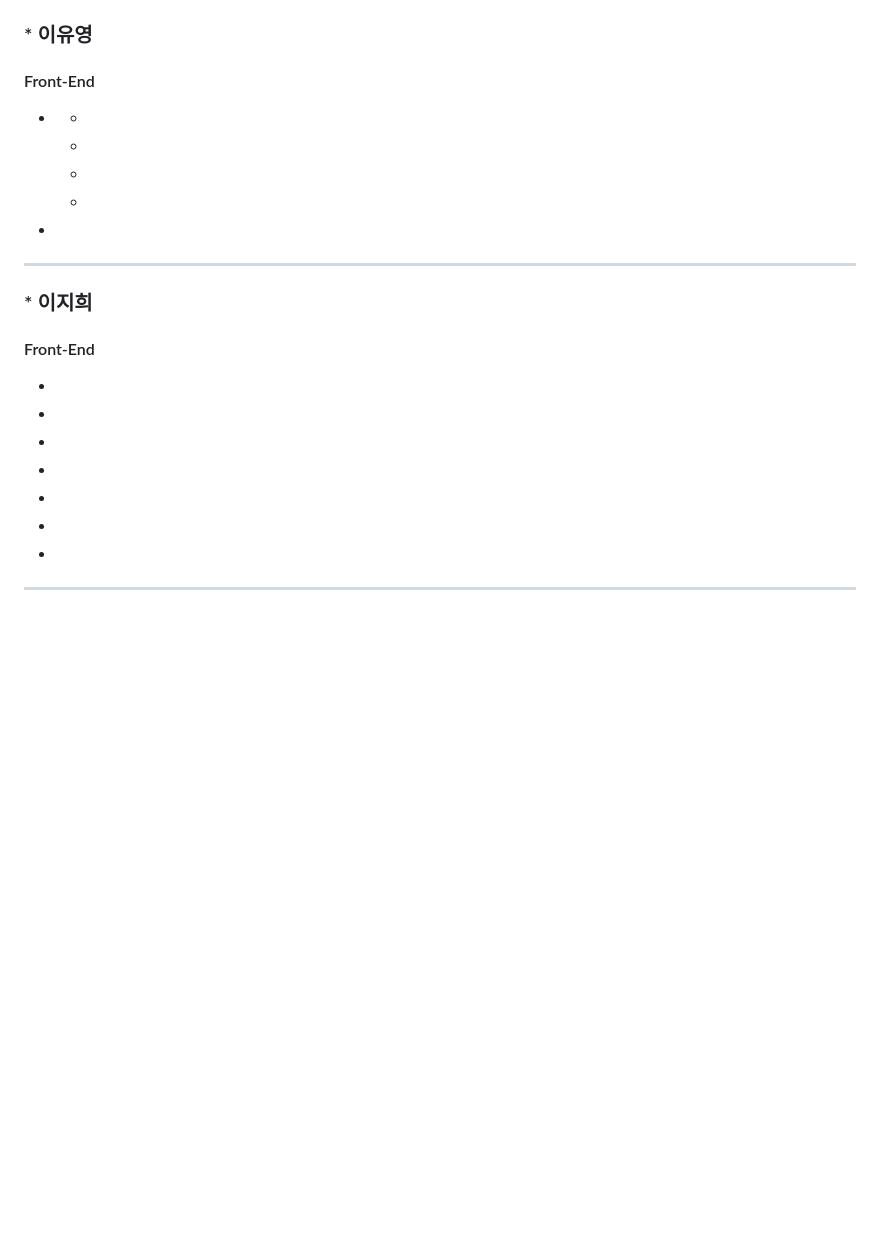
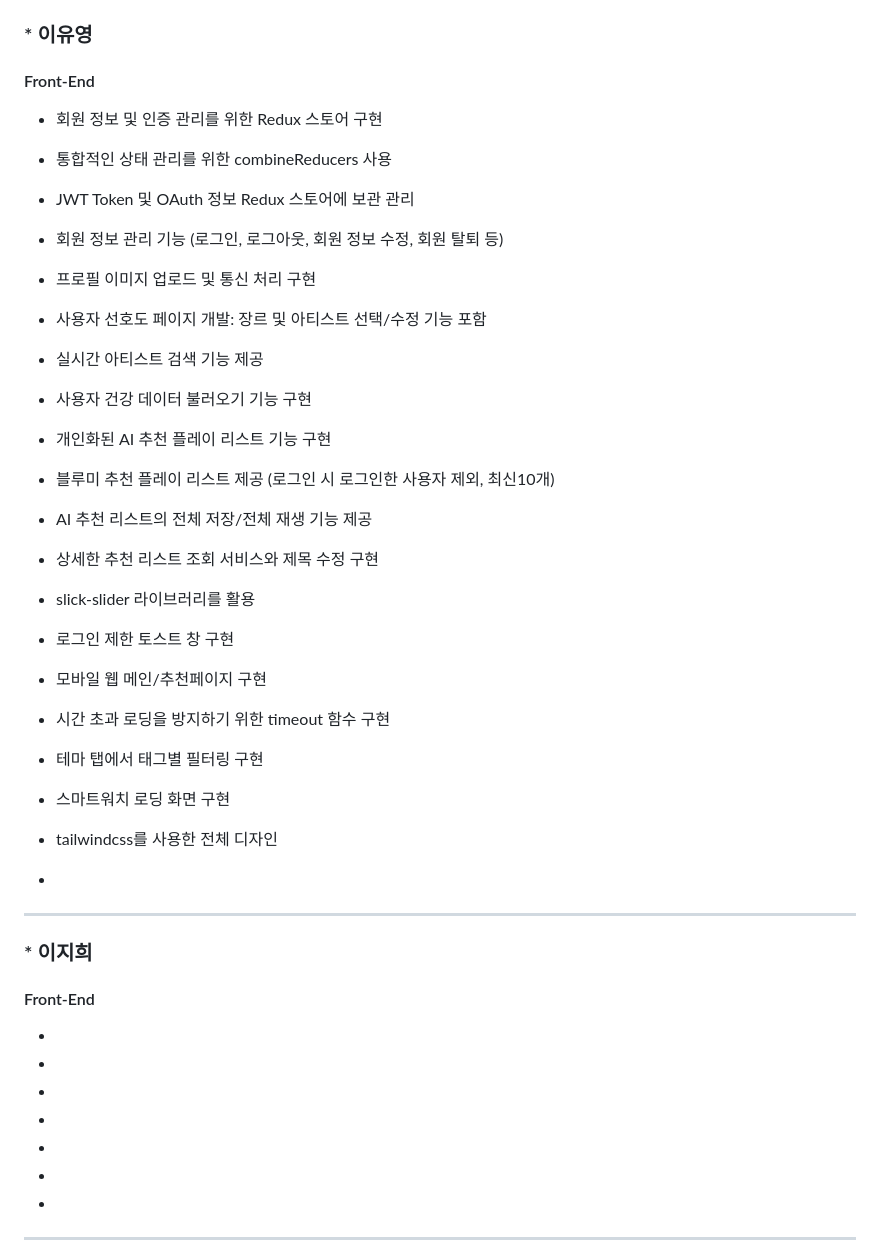
Before and after one commit to 2023-SMHRD-SW-Fullstack-1/Blueme, a Markdown page: README.md, the part around the change. GitHub-like rendering; blank space fills up the shorter version.

```diff
--- a/README.md
+++ b/README.md
@@ -56,11 +56,25 @@ https://github.com/2023-SMHRD-SW-Fullstack-1/Blueme/assets/114223221/5c9d9cda-8c
 ### * 이유영
 
 #### Front-End
--
-  -
-  -
-  -
-  -
+  - 회원 정보 및 인증 관리를 위한 Redux 스토어 구현
+  - 통합적인 상태 관리를 위한 combineReducers 사용
+  - JWT Token 및 OAuth 정보 Redux 스토어에 보관 관리
+  - 회원 정보 관리 기능 (로그인, 로그아웃, 회원 정보 수정, 회원 탈퇴 등)
+  - 프로필 이미지 업로드 및 통신 처리 구현
+  - 사용자 선호도 페이지 개발: 장르 및 아티스트 선택/수정 기능 포함
+  - 실시간 아티스트 검색 기능 제공
+  - 사용자 건강 데이터 불러오기 기능 구현
+  - 개인화된 AI 추천 플레이 리스트 기능 구현
+  - 블루미 추천 플레이 리스트 제공 (로그인 시 로그인한 사용자 제외, 최신10개)
+  - AI 추천 리스트의 전체 저장/전체 재생 기능 제공
+  - 상세한 추천 리스트 조회 서비스와 제목 수정 구현
+  - slick-slider 라이브러리를 활용
+  - 로그인 제한 토스트 창 구현
+  - 모바일 웹 메인/추천페이지 구현
+  - 시간 초과 로딩을 방지하기 위한 timeout 함수 구현
+  - 테마 탭에서 태그별 필터링 구현
+  - 스마트워치 로딩 화면 구현
+  - tailwindcss를 사용한 전체 디자인
 
 
 -
```
